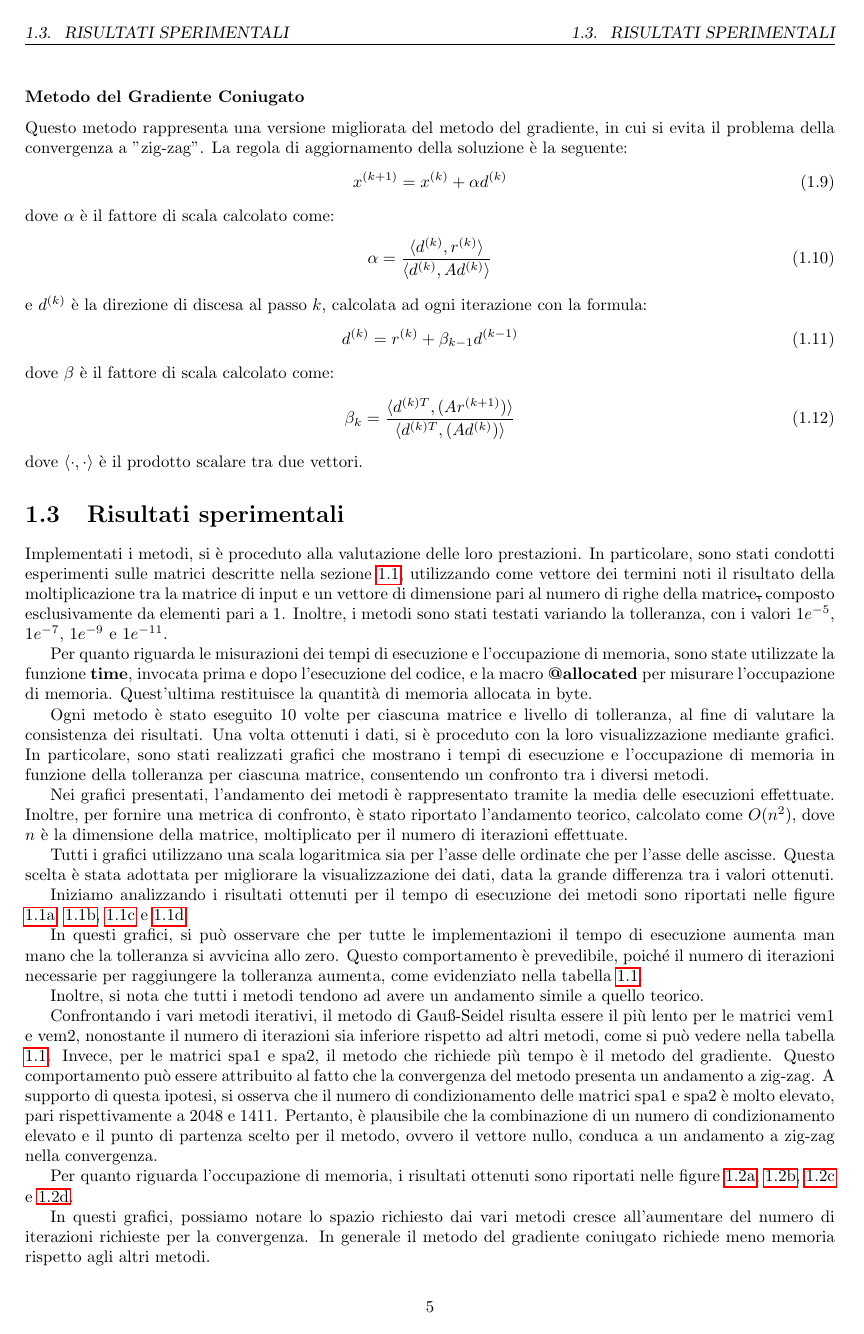
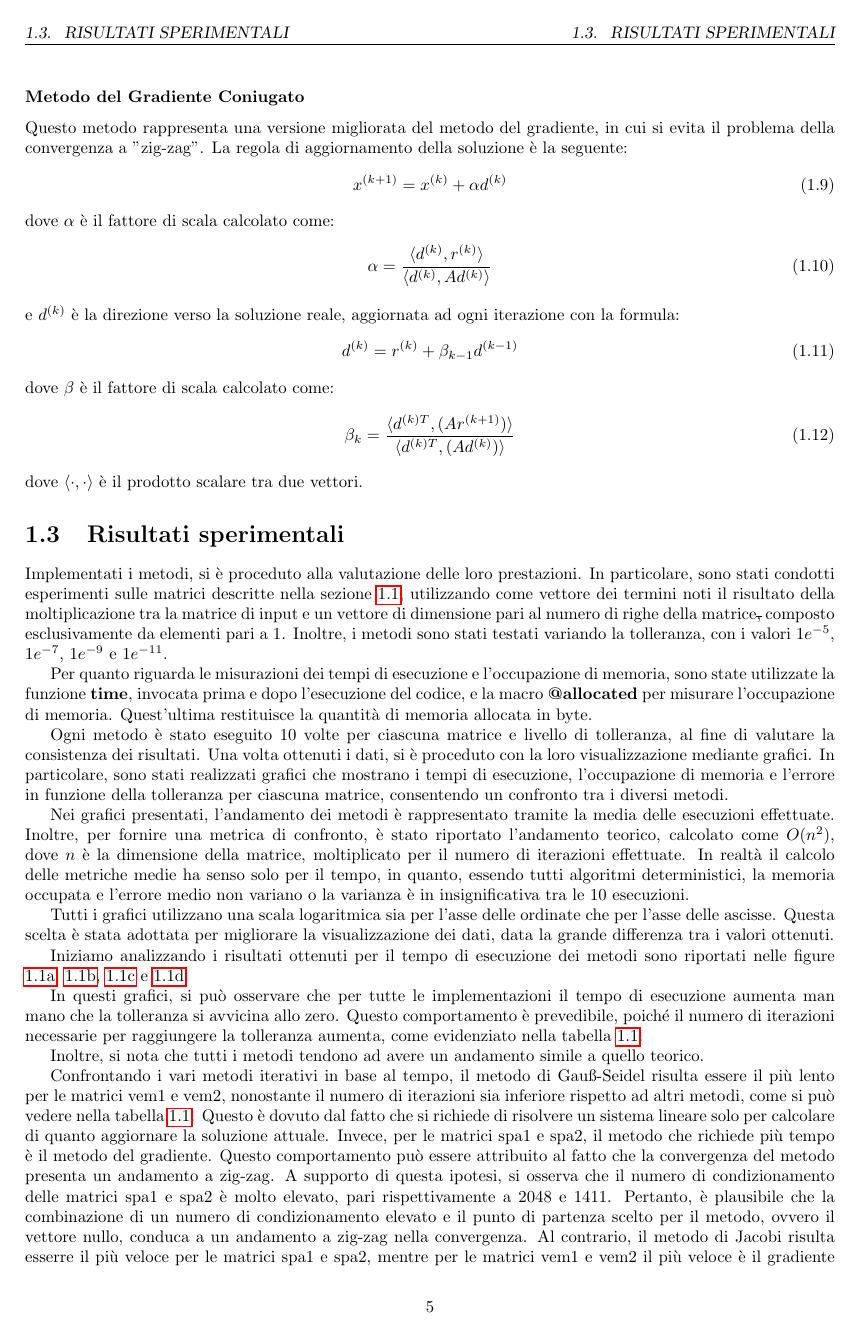
Before and after one commit to TommasoFerrario18/Methods-of-Scientific-Computing, a LaTeX document (report/main.tex, which reads report/Progetto_1_bis/sistemi_lineari.tex): page 6 of 14 before the commit and page 6 of 15 after it. Compiled offline with pdfLaTeX.

Commit message:
refactoring

```diff
--- a/report/Progetto_1_bis/sistemi_lineari.tex
+++ b/report/Progetto_1_bis/sistemi_lineari.tex
@@ -191,6 +193,9 @@ come:
     \alpha = \frac{\langle r^{(k)}, r^{(k)}\rangle}{\langle r^{(k)}, Ar^{(k)}\rangle}
 \end{equation}
 
+dove $\langle \cdot, \cdot \rangle$ è il prodotto scalare e $r^{(k)}$ è la direzione
+verso la soluzione reale del sistema.
+
 \subsubsection{Metodo del Gradiente Coniugato}
 Questo metodo rappresenta una versione migliorata del metodo del gradiente, in
 cui si evita il problema della convergenza a "zig-zag". La regola di aggiornamento
@@ -202,7 +207,7 @@ dove $\alpha$ è il fattore di scala calcolato come:
 \begin{equation}
     \alpha = \frac{\langle d^{(k)}, r^{(k)}\rangle}{\langle d^{(k)}, Ad^{(k)}\rangle}
 \end{equation}
-e $d^{(k)}$ è la direzione di discesa al passo $k$, calcolata ad ogni iterazione
+e $d^{(k)}$ è la direzione verso la soluzione reale, aggiornata ad ogni iterazione
 con la formula:
 \begin{equation}
     d^{(k)} = r^{(k)} + \beta_{k-1} d^{(k-1)}
@@ -230,14 +235,17 @@ di memoria. Quest'ultima restituisce la quantità di memoria allocata in byte.
 Ogni metodo è stato eseguito 10 volte per ciascuna matrice e livello di tolleranza,
 al fine di valutare la consistenza dei risultati. Una volta ottenuti i dati, si è
 proceduto con la loro visualizzazione mediante grafici. In particolare, sono stati
-realizzati grafici che mostrano i tempi di esecuzione e l'occupazione di memoria
-in funzione della tolleranza per ciascuna matrice, consentendo un confronto tra
+realizzati grafici che mostrano i tempi di esecuzione, l'occupazione di memoria
+e l'errore in funzione della tolleranza per ciascuna matrice, consentendo un confronto tra
 i diversi metodi.
 
 Nei grafici presentati, l'andamento dei metodi è rappresentato tramite la media
 delle esecuzioni effettuate. Inoltre, per fornire una metrica di confronto, è
 stato riportato l'andamento teorico, calcolato come $O(n^2)$, dove $n$ è la
 dimensione della matrice, moltiplicato per il numero di iterazioni effettuate.
+In realtà il calcolo delle metriche medie ha senso solo per il
+tempo, in quanto, essendo tutti algoritmi deterministici, la memoria occupata e
+l'errore medio non variano o la varianza è in insignificativa tra le $10$ esecuzioni.
 
 Tutti i grafici utilizzano una scala logaritmica sia per l'asse delle ordinate
 che per l'asse delle ascisse. Questa scelta è stata adottata per migliorare la
@@ -321,9 +329,11 @@ raggiungere la tolleranza aumenta, come evidenziato nella tabella \ref{tab:itera
 Inoltre, si nota che tutti i metodi tendono ad avere un andamento simile a quello
 teorico.
 
-Confrontando i vari metodi iterativi, il metodo di Gauß-Seidel risulta essere il
+Confrontando i vari metodi iterativi in base al tempo, il metodo di Gauß-Seidel risulta essere il
 più lento per le matrici vem1 e vem2, nonostante il numero di iterazioni sia
 inferiore rispetto ad altri metodi, come si può vedere nella tabella \ref{tab:iterazioni}.
+Questo è dovuto dal fatto che si richiede di risolvere un sistema lineare solo
+per calcolare di quanto aggiornare la soluzione attuale.
 Invece, per le matrici spa1 e spa2, il metodo che richiede più tempo è il metodo
 del gradiente. Questo comportamento può essere attribuito al fatto che la convergenza
 del metodo presenta un andamento a zig-zag. A supporto di questa ipotesi, si
@@ -331,3 +341,5 @@ osserva che il numero di condizionamento delle matrici spa1 e spa2 è molto elev
 pari rispettivamente a 2048 e 1411. Pertanto, è plausibile che la combinazione
 di un numero di condizionamento elevato e il punto di partenza scelto per il
 metodo, ovvero il vettore nullo, conduca a un andamento a zig-zag nella convergenza.
+Al contrario, il metodo di Jacobi risulta esserre il più veloce per le matrici spa1
+e spa2, mentre per le matrici vem1 e vem2 il più veloce è il gradiente coniugato.
@@ -401,5 +416,3 @@ nelle figure \ref{fig:mem_spa1}, \ref{fig:mem_spa2}, \ref{fig:mem_vem1} e \ref{f
 \end{figure}
 
 In questi grafici, possiamo notare lo spazio richiesto dai vari metodi cresce
-all'aumentare del numero di iterazioni richieste per la convergenza. In generale
-il metodo del gradiente coniugato richiede meno memoria rispetto agli altri metodi.
```
Also changed, not shown: report/Progetto_1_bis/sistemi_lineari.tex (17 more changed lines).
